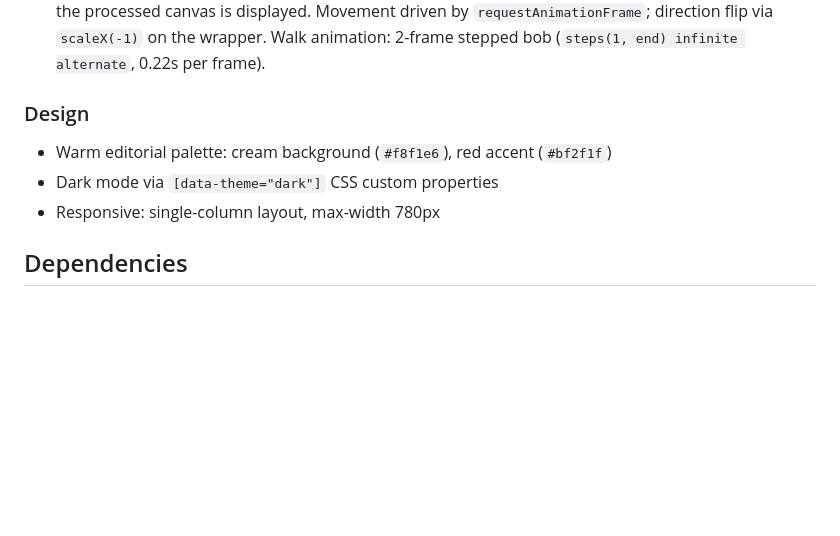
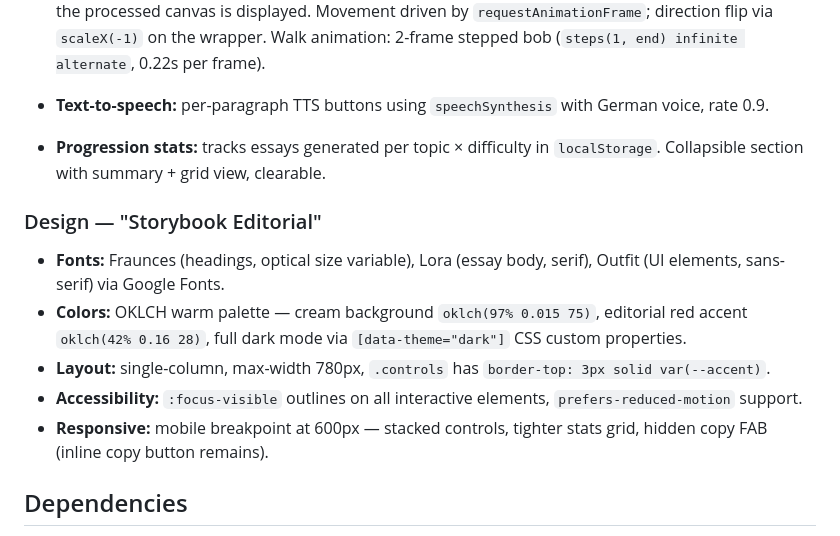
Before and after one commit to joe20201830/german-study, a Markdown page: CLAUDE.md, the part around the change. GitHub-like rendering; blank space fills up the shorter version.

Commit message:
Update CLAUDE.md with new design docs, remove HANDOFF.md
Co-Authored-By: Claude Opus 4.6 <noreply@anthropic.com>

```diff
--- a/CLAUDE.md
+++ b/CLAUDE.md
@@ -55,11 +55,16 @@ EssayResponseSchema {
 - **Copy FAB:** fixed `⎘ Kopieren` button (top-right corner, `position: fixed`), hidden until the first essay is generated. Copies `currentEssayData.essay` plain text to clipboard. Flashes red on success.
 - **Little My sprite:** pixel-art character (`little-my.png`) that runs back and forth along the top edge of the controls box. Implemented as a `position: absolute` wrapper inside `.controls`. On load, the image is drawn to a hidden canvas; white pixels (R/G/B > 230) are set to transparent via `getImageData`; the processed canvas is displayed. Movement driven by `requestAnimationFrame`; direction flip via `scaleX(-1)` on the wrapper. Walk animation: 2-frame stepped bob (`steps(1, end) infinite alternate`, 0.22s per frame).
 
-### Design
+- **Text-to-speech:** per-paragraph TTS buttons using `speechSynthesis` with German voice, rate 0.9.
+- **Progression stats:** tracks essays generated per topic × difficulty in `localStorage`. Collapsible section with summary + grid view, clearable.
 
-- Warm editorial palette: cream background (`#f8f1e6`), red accent (`#bf2f1f`)
-- Dark mode via `[data-theme="dark"]` CSS custom properties
-- Responsive: single-column layout, max-width 780px
+### Design — "Storybook Editorial"
+
+- **Fonts:** Fraunces (headings, optical size variable), Lora (essay body, serif), Outfit (UI elements, sans-serif) via Google Fonts.
+- **Colors:** OKLCH warm palette — cream background `oklch(97% 0.015 75)`, editorial red accent `oklch(42% 0.16 28)`, full dark mode via `[data-theme="dark"]` CSS custom properties.
+- **Layout:** single-column, max-width 780px, `.controls` has `border-top: 3px solid var(--accent)`.
+- **Accessibility:** `:focus-visible` outlines on all interactive elements, `prefers-reduced-motion` support.
+- **Responsive:** mobile breakpoint at 600px — stacked controls, tighter stats grid, hidden copy FAB (inline copy button remains).
 
 ## Dependencies
 
```
Also changed, not shown: HANDOFF.md (deleted, +0 -190 lines).
